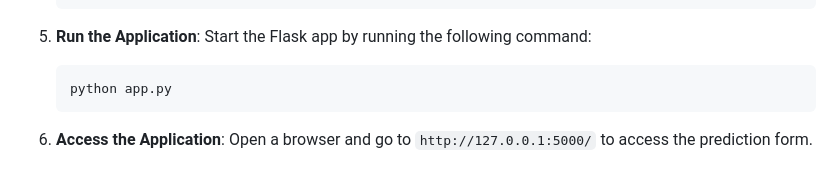
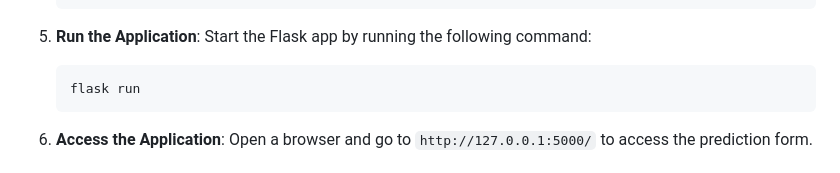
Before and after one commit to mtptisid/Heart_Disease_Prediction-Model_ML, a Markdown page: README.md, the part around the change. GitHub-like rendering.

````diff
--- a/README.md
+++ b/README.md
@@ -44,7 +44,7 @@ This is a web-based application that predicts the 10-year risk of heart disease
     ```
 5. **Run the Application**: Start the Flask app by running the following command:
     ```bash
-    python app.py
+    flask run
     ```
 6. **Access the Application**: Open a browser and go to `http://127.0.0.1:5000/` to access the prediction form.
 
````
